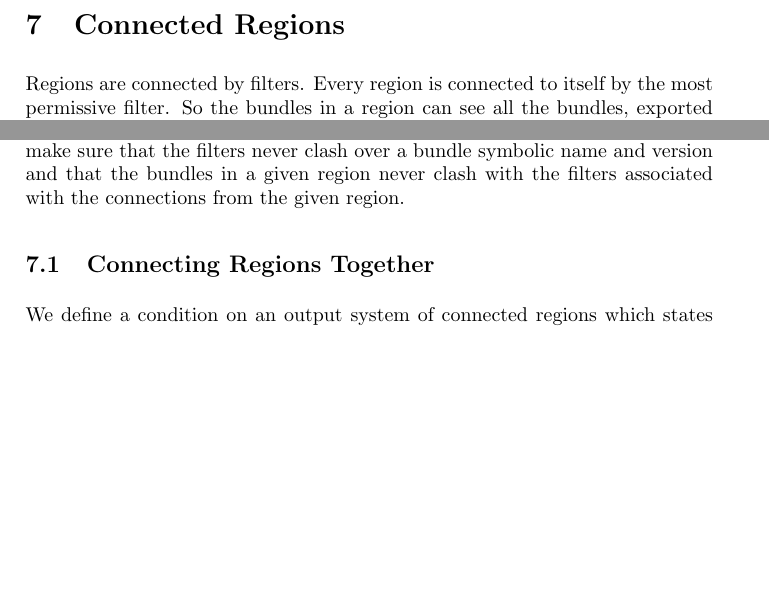
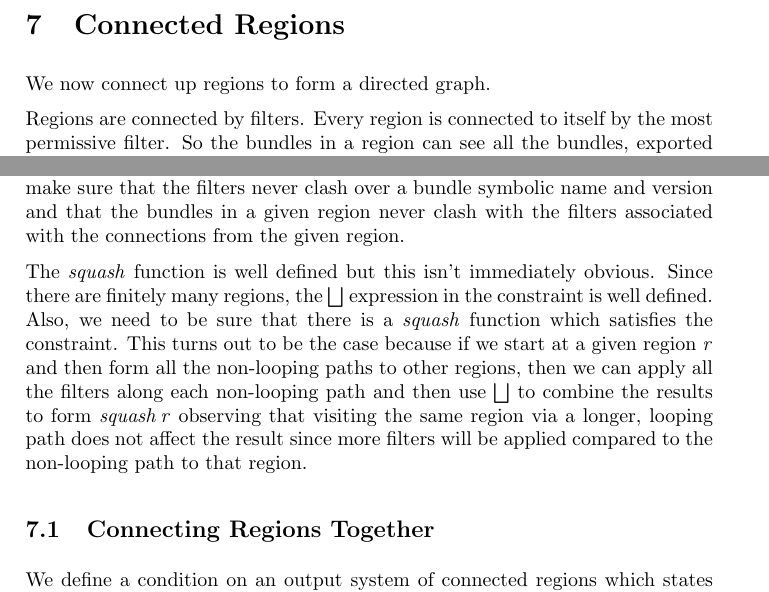
Before and after one commit to isabella232/virgo.documentation, a LaTeX document (design-docs/regions/regions.tex): two parts of page 17 of 20, joined at a grey line, cut so that both start at the same text, the shorter picture padded with empty space. Compiled offline with pdfLaTeX.

Commit message:
bug 330776: ensure squash is well defined by avoiding infinite collections of regions

```diff
--- a/design-docs/regions/regions.tex
+++ b/design-docs/regions/regions.tex
@@ -534,6 +534,8 @@ Filters can be applied in any order with the same effect.
 \section{Connected Regions}
 \label{cha:connregions}
 
+We now connect up regions to form a directed graph.
+
 Regions are connected by filters.
 Every region is connected to itself by the most permissive filter.
 So the bundles in a region can see all the bundles, exported packages, and services in that region.
@@ -557,6 +559,15 @@ distinct bundles with identical bundle symbolic names and versions.
 We go further than this when adding connections and bundles and make sure that the filters
 never clash over a bundle symbolic name and version and that the bundles in a given region never clash
 with the filters associated with the connections from the given region.
+
+The $squash$ function is well defined but this isn't immediately obvious.
+Since there are finitely many regions, the $\bigsqcup$ expression in the constraint is well defined.
+Also, we need to be sure that there is a $squash$ function which satisfies the constraint.
+This turns out to be the case because if we start at a given region $r$ and then form all the non-looping
+paths to other regions, then we can apply all the filters along each non-looping path and then
+use $\bigsqcup$ to combine the results to form $squash~r$ observing that visiting the same region via
+a longer, looping path does not affect the result since more filters will
+be applied compared to the non-looping path to that region.
 
 \subsection{Connecting Regions Together}
 
```
Also changed, not shown: design-docs/regions/regions.pdf, design-docs/regions/regions.tex (12 more changed lines).
